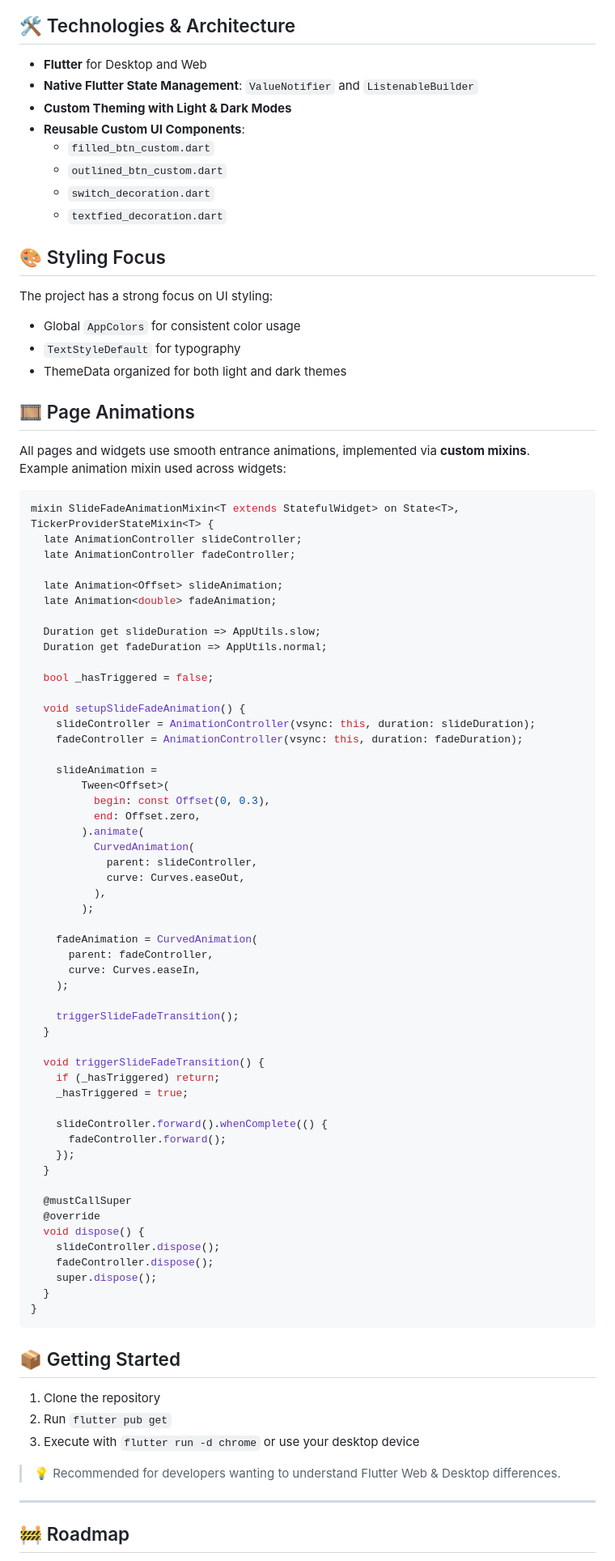
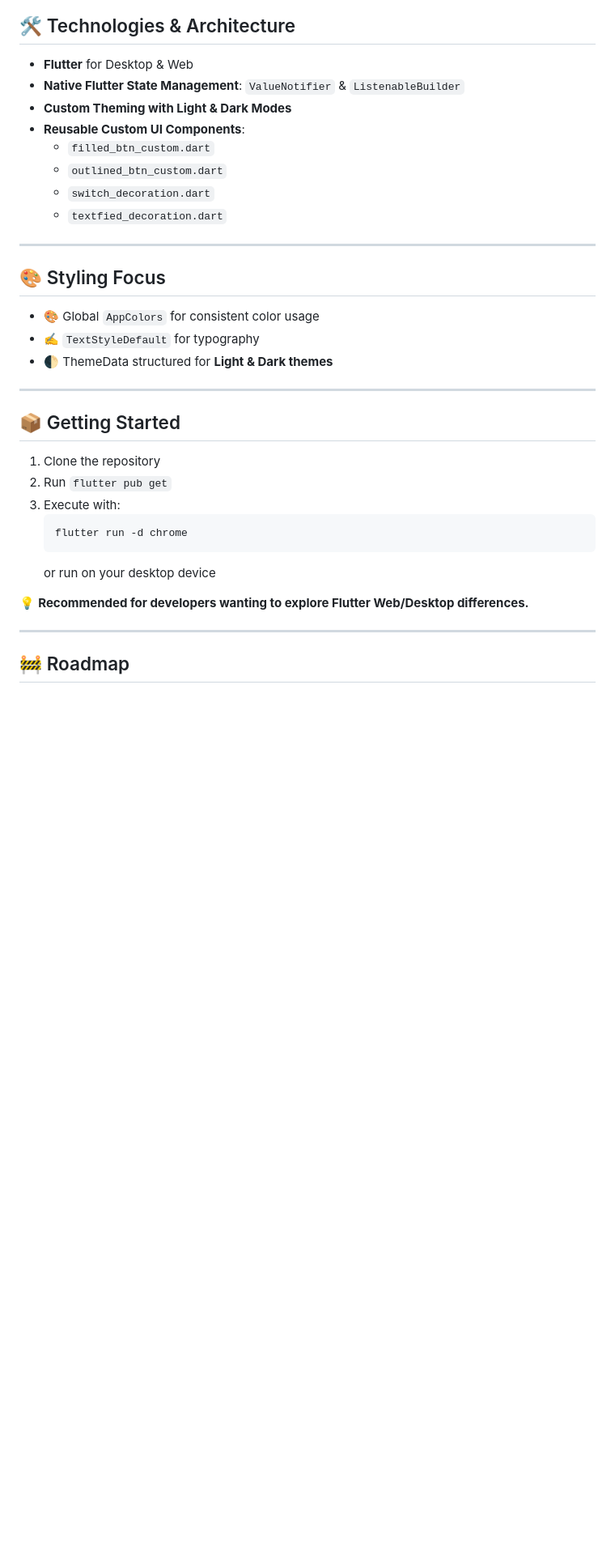
Before and after one commit to renanvolpe/moovie-software, a Markdown page: README.md, the part around one of its changes. Shown at 81% size. Rendered like a GitHub page; blank space fills up the shorter version.

Commit message:
feat: update readme

````diff
--- a/README.md
+++ b/README.md
@@ -35,8 +52,8 @@ Figma: https://www.figma.com/design/7UcT1z2GBcXN97ebcnMBEU/Movie---Series-Websit
 
 ## 🛠️ Technologies & Architecture
 
-- **Flutter** for Desktop and Web
-- **Native Flutter State Management**: `ValueNotifier` and `ListenableBuilder`
+- **Flutter** for Desktop & Web
+- **Native Flutter State Management**: `ValueNotifier` & `ListenableBuilder`
 - **Custom Theming with Light & Dark Modes**
 - **Reusable Custom UI Components**:
   - `filled_btn_custom.dart`
@@ -44,80 +61,27 @@ Figma: https://www.figma.com/design/7UcT1z2GBcXN97ebcnMBEU/Movie---Series-Websit
   - `switch_decoration.dart`
   - `textfied_decoration.dart`
 
+---
+
 ## 🎨 Styling Focus
 
-The project has a strong focus on UI styling:
-- Global `AppColors` for consistent color usage
-- `TextStyleDefault` for typography
-- ThemeData organized for both light and dark themes
+- 🎨 Global `AppColors` for consistent color usage
+- ✍️ `TextStyleDefault` for typography
+- 🌓 ThemeData structured for **Light & Dark themes**
 
-## 🎞️ Page Animations
-
-All pages and widgets use smooth entrance animations, implemented via **custom mixins**.
-Example animation mixin used across widgets:
-
-```dart
-mixin SlideFadeAnimationMixin<T extends StatefulWidget> on State<T>, TickerProviderStateMixin<T> {
-  late AnimationController slideController;
-  late AnimationController fadeController;
-
-  late Animation<Offset> slideAnimation;
-  late Animation<double> fadeAnimation;
-
-  Duration get slideDuration => AppUtils.slow;
-  Duration get fadeDuration => AppUtils.normal;
-
-  bool _hasTriggered = false;
-
-  void setupSlideFadeAnimation() {
-    slideController = AnimationController(vsync: this, duration: slideDuration);
-    fadeController = AnimationController(vsync: this, duration: fadeDuration);
-
-    slideAnimation =
-        Tween<Offset>(
-          begin: const Offset(0, 0.3),
-          end: Offset.zero,
-        ).animate(
-          CurvedAnimation(
-            parent: slideController,
-            curve: Curves.easeOut,
-          ),
-        );
-
-    fadeAnimation = CurvedAnimation(
-      parent: fadeController,
-      curve: Curves.easeIn,
-    );
-
-    triggerSlideFadeTransition();
-  }
-
-  void triggerSlideFadeTransition() {
-    if (_hasTriggered) return;
-    _hasTriggered = true;
-
-    slideController.forward().whenComplete(() {
-      fadeController.forward();
-    });
-  }
-
-  @mustCallSuper
-  @override
-  void dispose() {
-    slideController.dispose();
-    fadeController.dispose();
-    super.dispose();
-  }
-}
-```
+---
 
 ## 📦 Getting Started
 
 1. Clone the repository
 2. Run `flutter pub get`
-3. Execute with `flutter run -d chrome` or use your desktop device
+3. Execute with:
+   ```bash
+   flutter run -d chrome
+   ```
+   or run on your desktop device
 
-> 💡 Recommended for developers wanting to understand Flutter Web & Desktop differences.
+💡 **Recommended for developers wanting to explore Flutter Web/Desktop differences.**
 
 ---
 
````
Also changed, not shown: other parts of README.md (+37 -14 lines).
